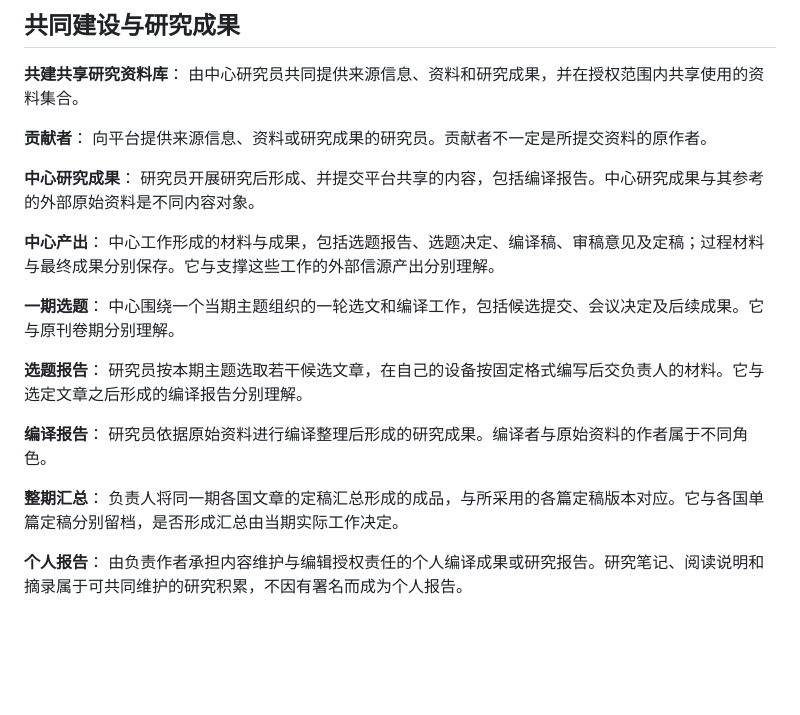
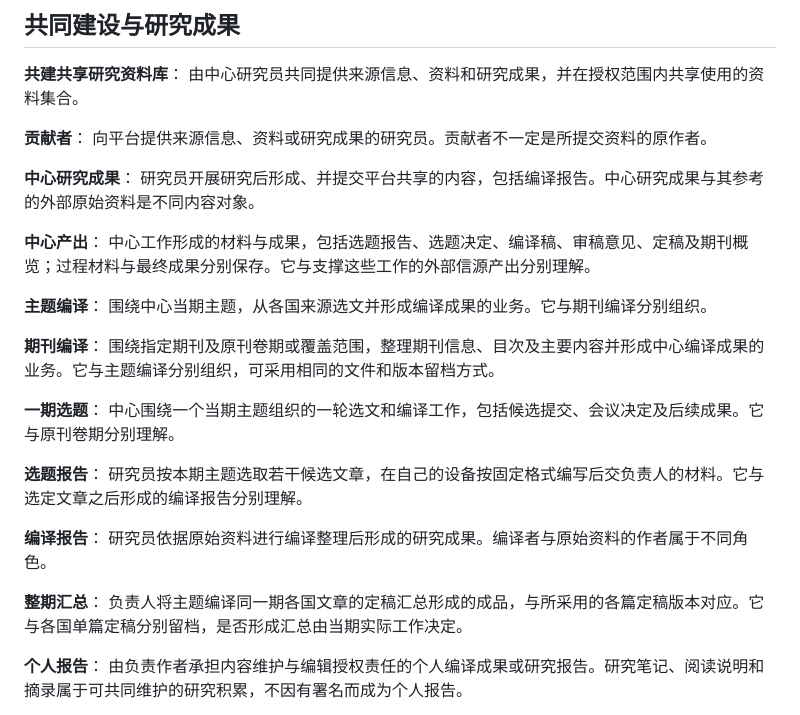
Before and after one commit to normaltank/DataBase, a Markdown page: GLOSSARY.md, the part around the change. Rendered like a GitHub page; blank space fills up the shorter version.

```diff
--- a/GLOSSARY.md
+++ b/GLOSSARY.md
@@ -68,7 +68,13 @@ _避免混用_：来源目录；对该期部分内容的编译选目。
 研究员开展研究后形成、并提交平台共享的内容，包括编译报告。中心研究成果与其参考的外部原始资料是不同内容对象。
 
 **中心产出**：
-中心工作形成的材料与成果，包括选题报告、选题决定、编译稿、审稿意见及定稿；过程材料与最终成果分别保存。它与支撑这些工作的外部信源产出分别理解。
+中心工作形成的材料与成果，包括选题报告、选题决定、编译稿、审稿意见、定稿及期刊概览；过程材料与最终成果分别保存。它与支撑这些工作的外部信源产出分别理解。
+
+**主题编译**：
+围绕中心当期主题，从各国来源选文并形成编译成果的业务。它与期刊编译分别组织。
+
+**期刊编译**：
+围绕指定期刊及原刊卷期或覆盖范围，整理期刊信息、目次及主要内容并形成中心编译成果的业务。它与主题编译分别组织，可采用相同的文件和版本留档方式。
 
 **一期选题**：
 中心围绕一个当期主题组织的一轮选文和编译工作，包括候选提交、会议决定及后续成果。它与原刊卷期分别理解。
@@ -80,7 +86,7 @@ _避免混用_：来源目录；对该期部分内容的编译选目。
 研究员依据原始资料进行编译整理后形成的研究成果。编译者与原始资料的作者属于不同角色。
 
 **整期汇总**：
-负责人将同一期各国文章的定稿汇总形成的成品，与所采用的各篇定稿版本对应。它与各国单篇定稿分别留档，是否形成汇总由当期实际工作决定。
+负责人将主题编译同一期各国文章的定稿汇总形成的成品，与所采用的各篇定稿版本对应。它与各国单篇定稿分别留档，是否形成汇总由当期实际工作决定。
 
 **个人报告**：
 由负责作者承担内容维护与编辑授权责任的个人编译成果或研究报告。研究笔记、阅读说明和摘录属于可共同维护的研究积累，不因有署名而成为个人报告。
```
Also changed, not shown: PRODUCT.md (+4 -2 lines), docs/需求讨论记录.md (+6 -0 lines).
